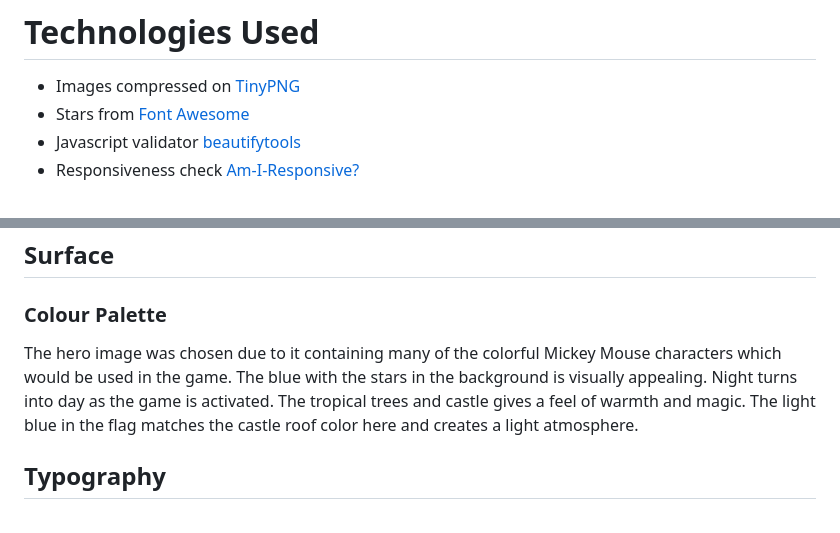
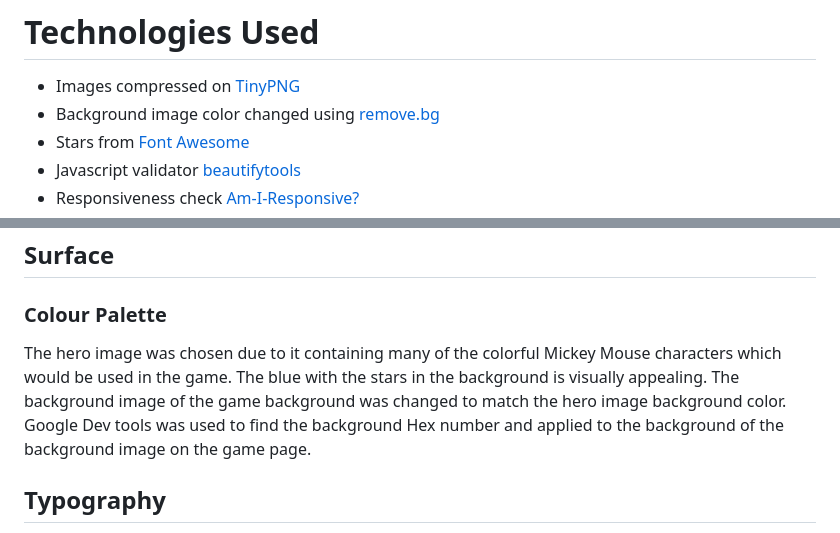
Before and after one commit to JWalshe86/Mickey-Mouse-Memory-Game, a Markdown page: README.md, 2 parts joined by grey strips. GitHub-like rendering.

Commit message:
Game page background color changed to dark blue
Add same color blue from hero image to game background image.

```diff
--- a/README.md
+++ b/README.md
@@ -128,6 +128,7 @@ When the player completes the game a congrats pop up is shown with the viewers s
 # Technologies Used
 
 - Images compressed on [TinyPNG](https://tinypng.com/)
+- Background image color changed using [remove.bg](https://www.remove.bg/t/change-background)
 - Stars from [Font Awesome]("https://cdnjs.cloudflare.com/ajax/libs/animate.css/4.1.1/animate.min.css")
 - Javascript validator [beautifytools](https://beautifytools.com/javascript-validator.php)
 - Responsiveness check [Am-I-Responsive?](https://ui.dev/amiresponsive?)
@@ -147,7 +148,7 @@ The premise was very simple a landing page and then the game page. The aim was t
 
 ### Colour Palette
 
-The hero image was chosen due to it containing many of the colorful Mickey Mouse characters which would be used in the game. The blue with the stars in the background is visually appealing. Night turns into day as the game is activated. The tropical trees and castle gives a feel of warmth and magic. The light blue in the flag matches the castle roof color here and creates a light atmosphere.
+The hero image was chosen due to it containing many of the colorful Mickey Mouse characters which would be used in the game. The blue with the stars in the background is visually appealing. The background image of the game background was changed to match the hero image background color. Google Dev tools was used to find the background Hex number and applied to the background of the background image on the game page.
 
 ## Typography
 
```
Also changed, not shown: assets/images/readme-images/game-background 1500px-removebg-preview-dark.jpg (added), 1 other file.
